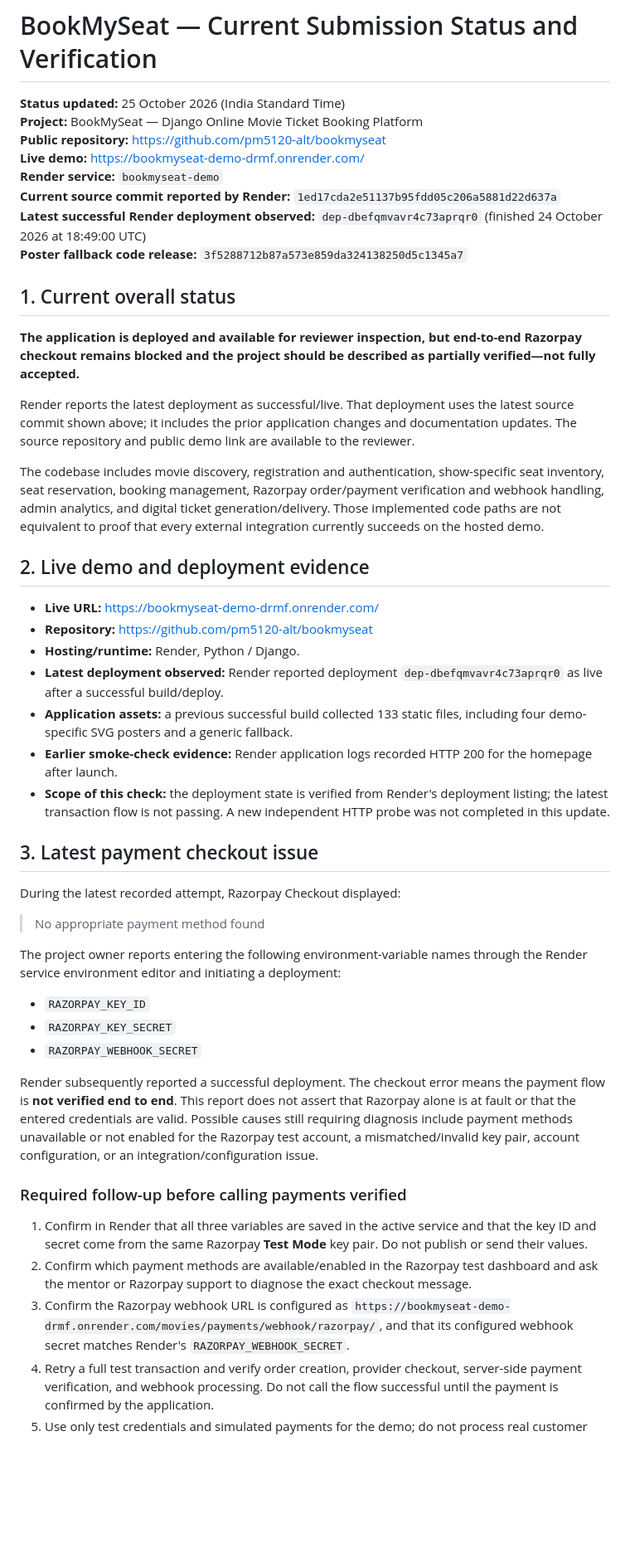
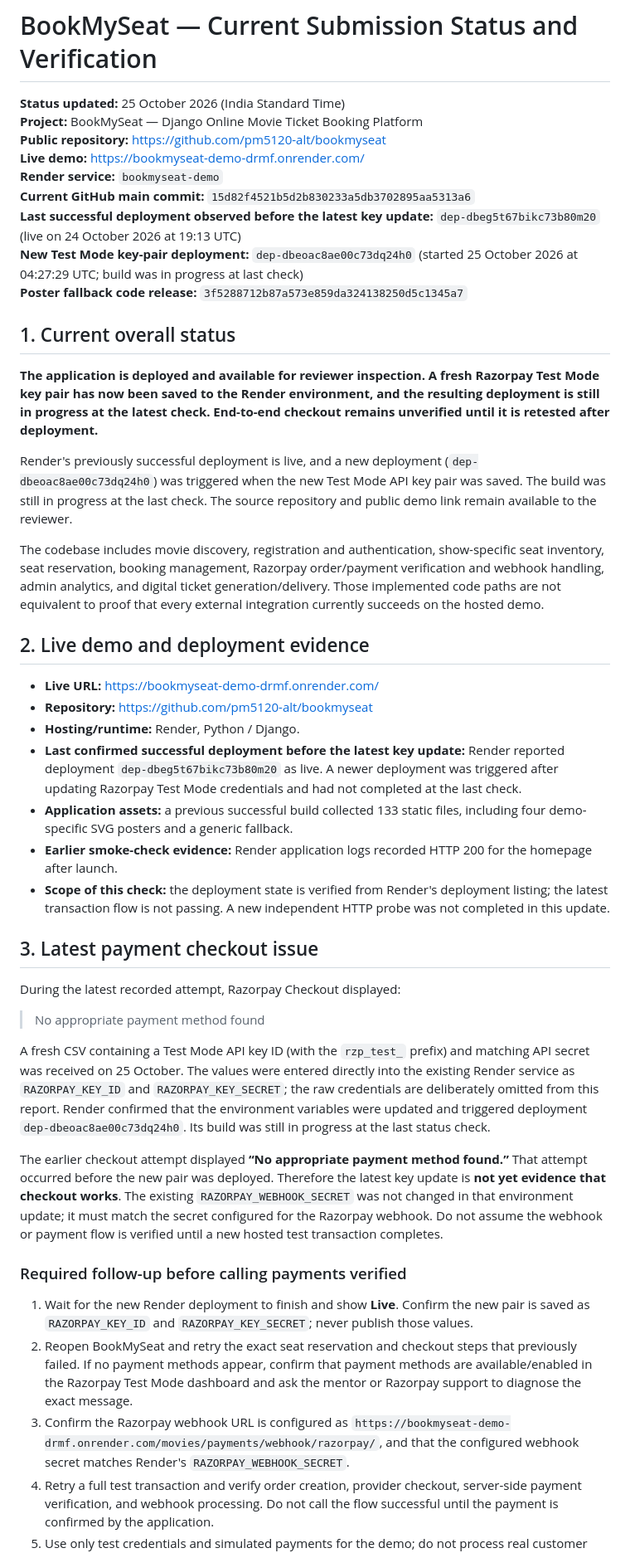
Before and after one commit to pm5120-alt/bookmyseat, a Markdown page: docs/SUBMISSION_VERIFICATION_2026-10-25.md, the part around one of its changes. Shown at 83% size. Rendered like a GitHub page; blank space fills up the shorter version.

```diff
--- a/docs/SUBMISSION_VERIFICATION_2026-10-25.md
+++ b/docs/SUBMISSION_VERIFICATION_2026-10-25.md
@@ -5,15 +5,16 @@
 **Public repository:** https://github.com/pm5120-alt/bookmyseat
 **Live demo:** https://bookmyseat-demo-drmf.onrender.com/
 **Render service:** `bookmyseat-demo`
-**Current source commit reported by Render:** `1ed17cda2e51137b95fdd05c206a5881d22d637a`
-**Latest successful Render deployment observed:** `dep-dbefqmvavr4c73aprqr0` (finished 24 October 2026 at 18:49:00 UTC)
+**Current GitHub main commit:** `15d82f4521b5d2b830233a5db3702895aa5313a6`
+**Last successful deployment observed before the latest key update:** `dep-dbeg5t67bikc73b80m20` (live on 24 October 2026 at 19:13 UTC)
+**New Test Mode key-pair deployment:** `dep-dbeoac8ae00c73dq24h0` (started 25 October 2026 at 04:27:29 UTC; build was in progress at last check)
 **Poster fallback code release:** `3f5288712b87a573e859da324138250d5c1345a7`
 
 ## 1. Current overall status
 
-**The application is deployed and available for reviewer inspection, but end-to-end Razorpay checkout remains blocked and the project should be described as partially verified—not fully accepted.**
+**The application is deployed and available for reviewer inspection. A fresh Razorpay Test Mode key pair has now been saved to the Render environment, and the resulting deployment is still in progress at the latest check. End-to-end checkout remains unverified until it is retested after deployment.**
 
-Render reports the latest deployment as successful/live. That deployment uses the latest source commit shown above; it includes the prior application changes and documentation updates. The source repository and public demo link are available to the reviewer.
+Render's previously successful deployment is live, and a new deployment (`dep-dbeoac8ae00c73dq24h0`) was triggered when the new Test Mode API key pair was saved. The build was still in progress at the last check. The source repository and public demo link remain available to the reviewer.
 
 The codebase includes movie discovery, registration and authentication, show-specific seat inventory, seat reservation, booking management, Razorpay order/payment verification and webhook handling, admin analytics, and digital ticket generation/delivery. Those implemented code paths are not equivalent to proof that every external integration currently succeeds on the hosted demo.
 
@@ -22,7 +23,7 @@ The codebase includes movie discovery, registration and authentication, show-spe
 - **Live URL:** https://bookmyseat-demo-drmf.onrender.com/
 - **Repository:** https://github.com/pm5120-alt/bookmyseat
 - **Hosting/runtime:** Render, Python / Django.
-- **Latest deployment observed:** Render reported deployment `dep-dbefqmvavr4c73aprqr0` as live after a successful build/deploy.
+- **Last confirmed successful deployment before the latest key update:** Render reported deployment `dep-dbeg5t67bikc73b80m20` as live. A newer deployment was triggered after updating Razorpay Test Mode credentials and had not completed at the last check.
 - **Application assets:** a previous successful build collected 133 static files, including four demo-specific SVG posters and a generic fallback.
 - **Earlier smoke-check evidence:** Render application logs recorded HTTP 200 for the homepage after launch.
 - **Scope of this check:** the deployment state is verified from Render's deployment listing; the latest transaction flow is not passing. A new independent HTTP probe was not completed in this update.
@@ -33,19 +34,15 @@ During the latest recorded attempt, Razorpay Checkout displayed:
 
 > No appropriate payment method found
 
-The project owner reports entering the following environment-variable names through the Render service environment editor and initiating a deployment:
+A fresh CSV containing a Test Mode API key ID (with the `rzp_test_` prefix) and matching API secret was received on 25 October. The values were entered directly into the existing Render service as `RAZORPAY_KEY_ID` and `RAZORPAY_KEY_SECRET`; the raw credentials are deliberately omitted from this report. Render confirmed that the environment variables were updated and triggered deployment `dep-dbeoac8ae00c73dq24h0`. Its build was still in progress at the last status check.
 
-- `RAZORPAY_KEY_ID`
-- `RAZORPAY_KEY_SECRET`
-- `RAZORPAY_WEBHOOK_SECRET`
-
-Render subsequently reported a successful deployment. The checkout error means the payment flow is **not verified end to end**. This report does not assert that Razorpay alone is at fault or that the entered credentials are valid. Possible causes still requiring diagnosis include payment methods unavailable or not enabled for the Razorpay test account, a mismatched/invalid key pair, account configuration, or an integration/configuration issue.
+The earlier checkout attempt displayed **“No appropriate payment method found.”** That attempt occurred before the new pair was deployed. Therefore the latest key update is **not yet evidence that checkout works**. The existing `RAZORPAY_WEBHOOK_SECRET` was not changed in that environment update; it must match the secret configured for the Razorpay webhook. Do not assume the webhook or payment flow is verified until a new hosted test transaction completes.
 
 ### Required follow-up before calling payments verified
 
-1. Confirm in Render that all three variables are saved in the active service and that the key ID and secret come from the same Razorpay **Test Mode** key pair. Do not publish or send their values.
-2. Confirm which payment methods are available/enabled in the Razorpay test dashboard and ask the mentor or Razorpay support to diagnose the exact checkout message.
-3. Confirm the Razorpay webhook URL is configured as `https://bookmyseat-demo-drmf.onrender.com/movies/payments/webhook/razorpay/`, and that its configured webhook secret matches Render's `RAZORPAY_WEBHOOK_SECRET`.
+1. Wait for the new Render deployment to finish and show **Live**. Confirm the new pair is saved as `RAZORPAY_KEY_ID` and `RAZORPAY_KEY_SECRET`; never publish those values.
+2. Reopen BookMySeat and retry the exact seat reservation and checkout steps that previously failed. If no payment methods appear, confirm that payment methods are available/enabled in the Razorpay Test Mode dashboard and ask the mentor or Razorpay support to diagnose the exact message.
+3. Confirm the Razorpay webhook URL is configured as `https://bookmyseat-demo-drmf.onrender.com/movies/payments/webhook/razorpay/`, and that the configured webhook secret matches Render's `RAZORPAY_WEBHOOK_SECRET`.
 4. Retry a full test transaction and verify order creation, provider checkout, server-side payment verification, and webhook processing. Do not call the flow successful until the payment is confirmed by the application.
 5. Use only test credentials and simulated payments for the demo; do not process real customer payments.
 
```
Also changed, not shown: other parts of docs/SUBMISSION_VERIFICATION_2026-10-25.md (+3 -3 lines), README.md (+1 -1 lines).
